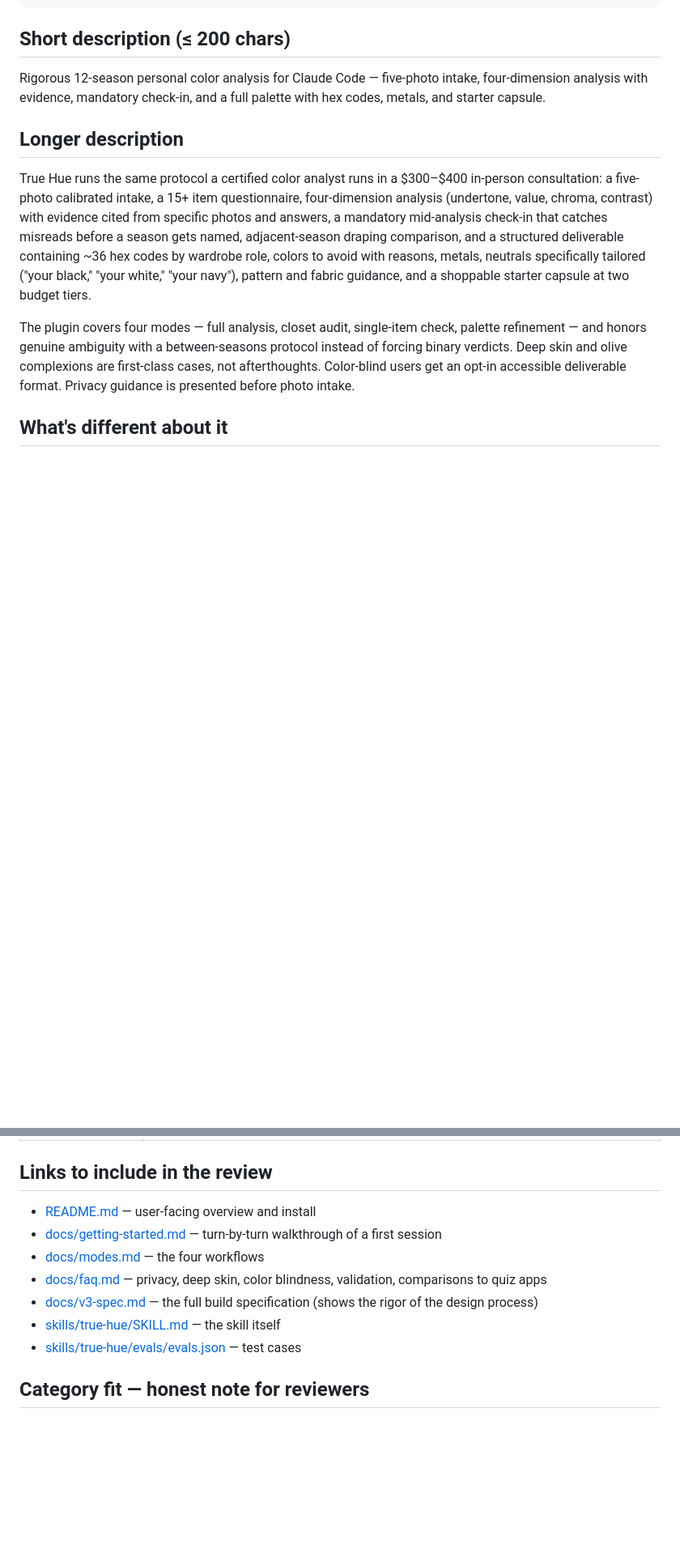
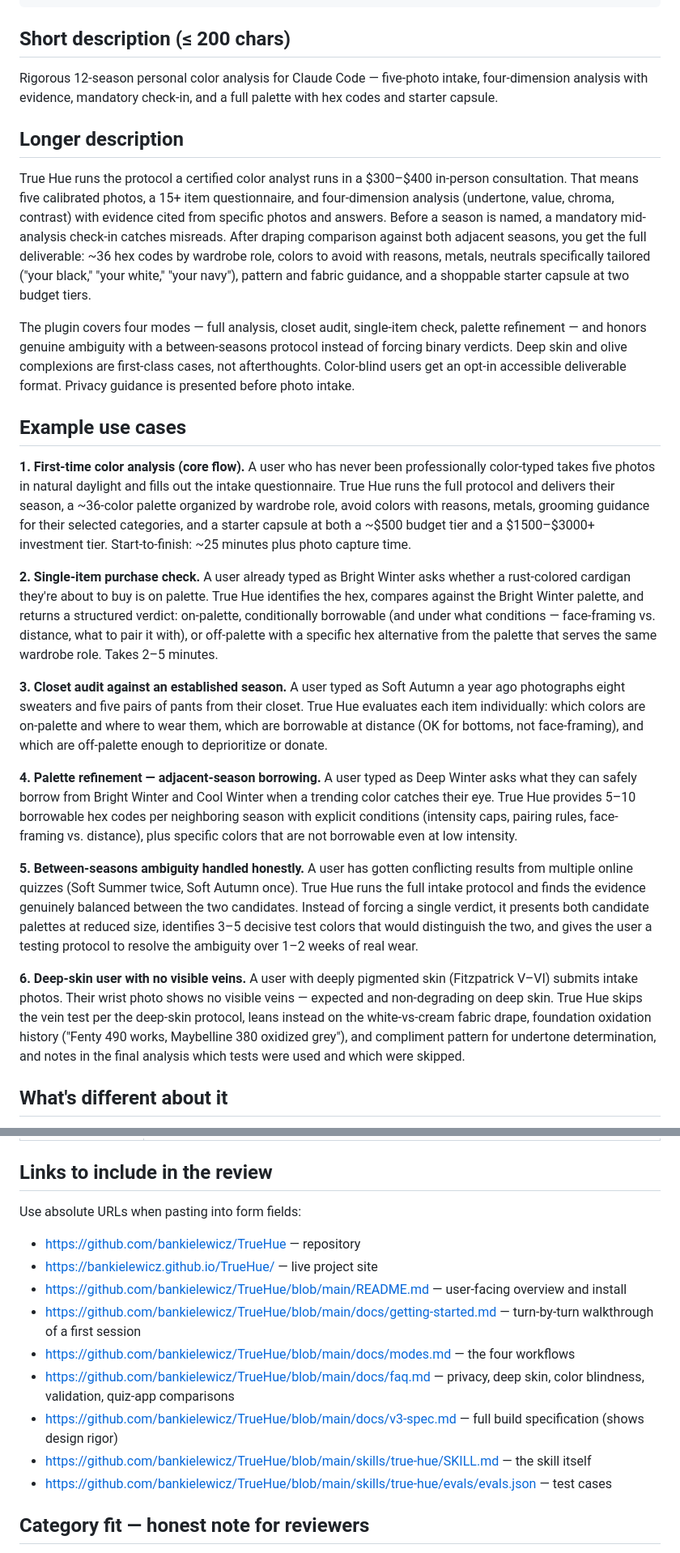
Before and after one commit to bankielewicz/TrueHue, a Markdown page: docs/submission.md, 2 parts joined by grey strips. Shown at 81% size. Rendered like a GitHub page; blank space fills up the shorter version.

Commit message:
Polish submission doc before directory form submission
Fixes short description length (was 202 chars, now 193 under the
200-char cap claimed in the heading). Splits the first paragraph
of the longer description from a 735-character single sentence
into three sentences for better readability and safer character
counts against form field limits.

Adds the live project site URL (bankielewicz.github.io/TrueHue)
to the Basics table as a distinct row — it's the strongest visual
submission asset now that Pages is deployed.

Converts the "Links to include" section from relative paths (which
work on GitHub but break when pasted into form fields) to absolute
github.com URLs that resolve anywhere.

Adds an "Example use cases" section with six scenarios covering
the core flow, single-item check, closet audit, Mode 4 refinement,
between-seasons ambiguity handling, and deep-skin protocol. Each
scenario is 2-3 sentences, specific enough to copy-paste into
"Example use cases" form fields.

Co-Authored-By: Claude Opus 4.7 (1M context) <noreply@anthropic.com>

```diff
--- a/docs/submission.md
+++ b/docs/submission.md
@@ -32,13 +33,27 @@ Fill what applies; skip fields the form doesn't ask for.
 
 ## Short description (≤ 200 chars)
 
-Rigorous 12-season personal color analysis for Claude Code — five-photo intake, four-dimension analysis with evidence, mandatory check-in, and a full palette with hex codes, metals, and starter capsule.
+Rigorous 12-season personal color analysis for Claude Code — five-photo intake, four-dimension analysis with evidence, mandatory check-in, and a full palette with hex codes and starter capsule.
 
 ## Longer description
 
-True Hue runs the same protocol a certified color analyst runs in a $300–$400 in-person consultation: a five-photo calibrated intake, a 15+ item questionnaire, four-dimension analysis (undertone, value, chroma, contrast) with evidence cited from specific photos and answers, a mandatory mid-analysis check-in that catches misreads before a season gets named, adjacent-season draping comparison, and a structured deliverable containing ~36 hex codes by wardrobe role, colors to avoid with reasons, metals, neutrals specifically tailored ("your black," "your white," "your navy"), pattern and fabric guidance, and a shoppable starter capsule at two budget tiers.
+True Hue runs the protocol a certified color analyst runs in a $300–$400 in-person consultation. That means five calibrated photos, a 15+ item questionnaire, and four-dimension analysis (undertone, value, chroma, contrast) with evidence cited from specific photos and answers. Before a season is named, a mandatory mid-analysis check-in catches misreads. After draping comparison against both adjacent seasons, you get the full deliverable: ~36 hex codes by wardrobe role, colors to avoid with reasons, metals, neutrals specifically tailored ("your black," "your white," "your navy"), pattern and fabric guidance, and a shoppable starter capsule at two budget tiers.
 
 The plugin covers four modes — full analysis, closet audit, single-item check, palette refinement — and honors genuine ambiguity with a between-seasons protocol instead of forcing binary verdicts. Deep skin and olive complexions are first-class cases, not afterthoughts. Color-blind users get an opt-in accessible deliverable format. Privacy guidance is presented before photo intake.
+
+## Example use cases
+
+**1. First-time color analysis (core flow).** A user who has never been professionally color-typed takes five photos in natural daylight and fills out the intake questionnaire. True Hue runs the full protocol and delivers their season, a ~36-color palette organized by wardrobe role, avoid colors with reasons, metals, grooming guidance for their selected categories, and a starter capsule at both a ~$500 budget tier and a $1500–$3000+ investment tier. Start-to-finish: ~25 minutes plus photo capture time.
+
+**2. Single-item purchase check.** A user already typed as Bright Winter asks whether a rust-colored cardigan they're about to buy is on palette. True Hue identifies the hex, compares against the Bright Winter palette, and returns a structured verdict: on-palette, conditionally borrowable (and under what conditions — face-framing vs. distance, what to pair it with), or off-palette with a specific hex alternative from the palette that serves the same wardrobe role. Takes 2–5 minutes.
+
+**3. Closet audit against an established season.** A user typed as Soft Autumn a year ago photographs eight sweaters and five pairs of pants from their closet. True Hue evaluates each item individually: which colors are on-palette and where to wear them, which are borrowable at distance (OK for bottoms, not face-framing), and which are off-palette enough to deprioritize or donate.
+
+**4. Palette refinement — adjacent-season borrowing.** A user typed as Deep Winter asks what they can safely borrow from Bright Winter and Cool Winter when a trending color catches their eye. True Hue provides 5–10 borrowable hex codes per neighboring season with explicit conditions (intensity caps, pairing rules, face-framing vs. distance), plus specific colors that are not borrowable even at low intensity.
+
+**5. Between-seasons ambiguity handled honestly.** A user has gotten conflicting results from multiple online quizzes (Soft Summer twice, Soft Autumn once). True Hue runs the full intake protocol and finds the evidence genuinely balanced between the two candidates. Instead of forcing a single verdict, it presents both candidate palettes at reduced size, identifies 3–5 decisive test colors that would distinguish the two, and gives the user a testing protocol to resolve the ambiguity over 1–2 weeks of real wear.
+
+**6. Deep-skin user with no visible veins.** A user with deeply pigmented skin (Fitzpatrick V–VI) submits intake photos. Their wrist photo shows no visible veins — expected and non-degrading on deep skin. True Hue skips the vein test per the deep-skin protocol, leans instead on the white-vs-cream fabric drape, foundation oxidation history ("Fenty 490 works, Maybelline 380 oxidized grey"), and compliment pattern for undertone determination, and notes in the final analysis which tests were used and which were skipped.
 
 ## What's different about it
 
@@ -72,13 +87,17 @@ The plugin covers four modes — full analysis, closet audit, single-item check,
 
 ## Links to include in the review
 
-- [README.md](../README.md) — user-facing overview and install
-- [docs/getting-started.md](getting-started.md) — turn-by-turn walkthrough of a first session
-- [docs/modes.md](modes.md) — the four workflows
-- [docs/faq.md](faq.md) — privacy, deep skin, color blindness, validation, comparisons to quiz apps
-- [docs/v3-spec.md](v3-spec.md) — the full build specification (shows the rigor of the design process)
-- [skills/true-hue/SKILL.md](../skills/true-hue/SKILL.md) — the skill itself
-- [skills/true-hue/evals/evals.json](../skills/true-hue/evals/evals.json) — test cases
+Use absolute URLs when pasting into form fields:
+
+- https://github.com/bankielewicz/TrueHue — repository
+- https://bankielewicz.github.io/TrueHue/ — live project site
+- https://github.com/bankielewicz/TrueHue/blob/main/README.md — user-facing overview and install
+- https://github.com/bankielewicz/TrueHue/blob/main/docs/getting-started.md — turn-by-turn walkthrough of a first session
+- https://github.com/bankielewicz/TrueHue/blob/main/docs/modes.md — the four workflows
+- https://github.com/bankielewicz/TrueHue/blob/main/docs/faq.md — privacy, deep skin, color blindness, validation, quiz-app comparisons
+- https://github.com/bankielewicz/TrueHue/blob/main/docs/v3-spec.md — full build specification (shows design rigor)
+- https://github.com/bankielewicz/TrueHue/blob/main/skills/true-hue/SKILL.md — the skill itself
+- https://github.com/bankielewicz/TrueHue/blob/main/skills/true-hue/evals/evals.json — test cases
 
 ## Category fit — honest note for reviewers
 
```
Also changed, not shown: other parts of docs/submission.md (+1 -0 lines).
